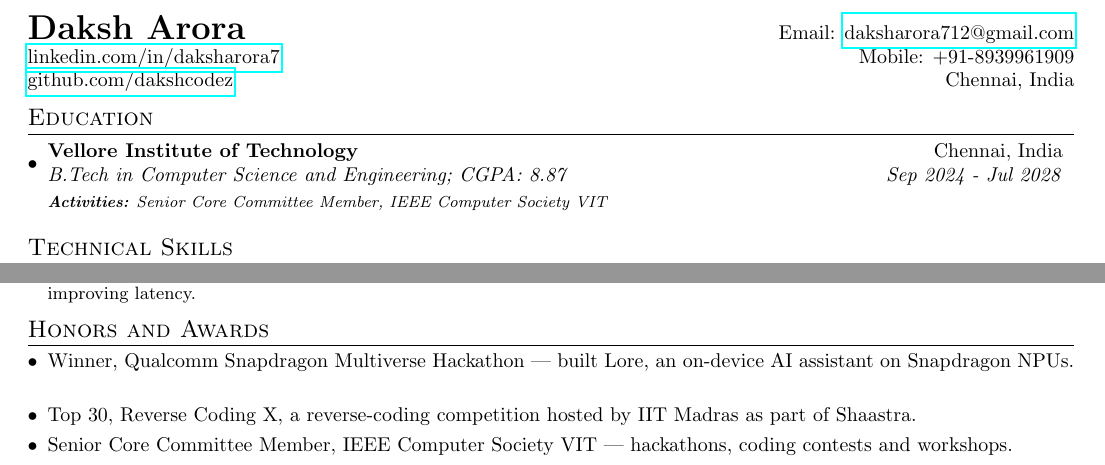
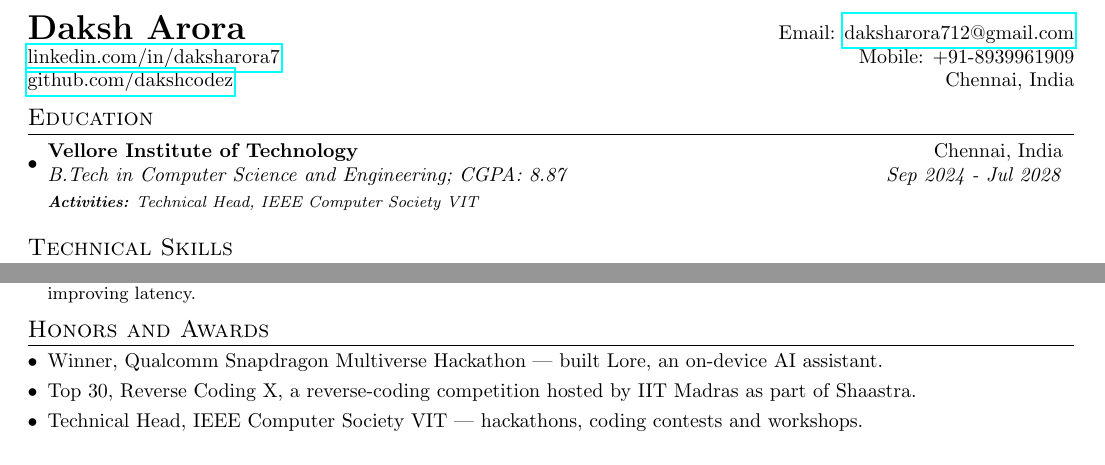
Before and after one commit to dakshcodez/resume, a LaTeX document (main.tex): two parts of the page, joined at a grey line, cut so that both start at the same text. Compiled offline with pdfLaTeX.

Commit message:
chore: update IEEE CS role to Technical Head; fit Qualcomm award to one line

```diff
--- a/main.tex
+++ b/main.tex
@@ -90,7 +90,7 @@
     \resumeSubheading
       {Vellore Institute of Technology}{Chennai, India}
       {B.Tech in Computer Science and Engineering;  CGPA: 8.87}{Sep 2024 - Jul 2028}
-      {\scriptsize \textit{ \footnotesize{\newline{}\textbf{Activities:} Senior Core Committee Member, IEEE Computer Society VIT}}}
+      {\scriptsize \textit{ \footnotesize{\newline{}\textbf{Activities:} Technical Head, IEEE Computer Society VIT}}}
     \resumeSubHeadingListEnd
 
 \vspace{-5pt}
@@ -159,11 +159,11 @@
 \vspace{-5pt}
 \section{Honors and Awards}
 \begin{description}[font=$\bullet$]
-\item {Winner, Qualcomm Snapdragon Multiverse Hackathon --- built Lore, an on-device AI assistant on Snapdragon NPUs.}
+\item {Winner, Qualcomm Snapdragon Multiverse Hackathon --- built Lore, an on-device AI assistant.}
 \vspace{-5pt}
 \item {Top 30, Reverse Coding X, a reverse-coding competition hosted by IIT Madras as part of Shaastra.}
 \vspace{-5pt}
-\item {Senior Core Committee Member, IEEE Computer Society VIT --- hackathons, coding contests and workshops.}
+\item {Technical Head, IEEE Computer Society VIT --- hackathons, coding contests and workshops.}
 \end{description}
 
 \end{document}
```
Also changed, not shown: daksh-arora-resume.pdf.
